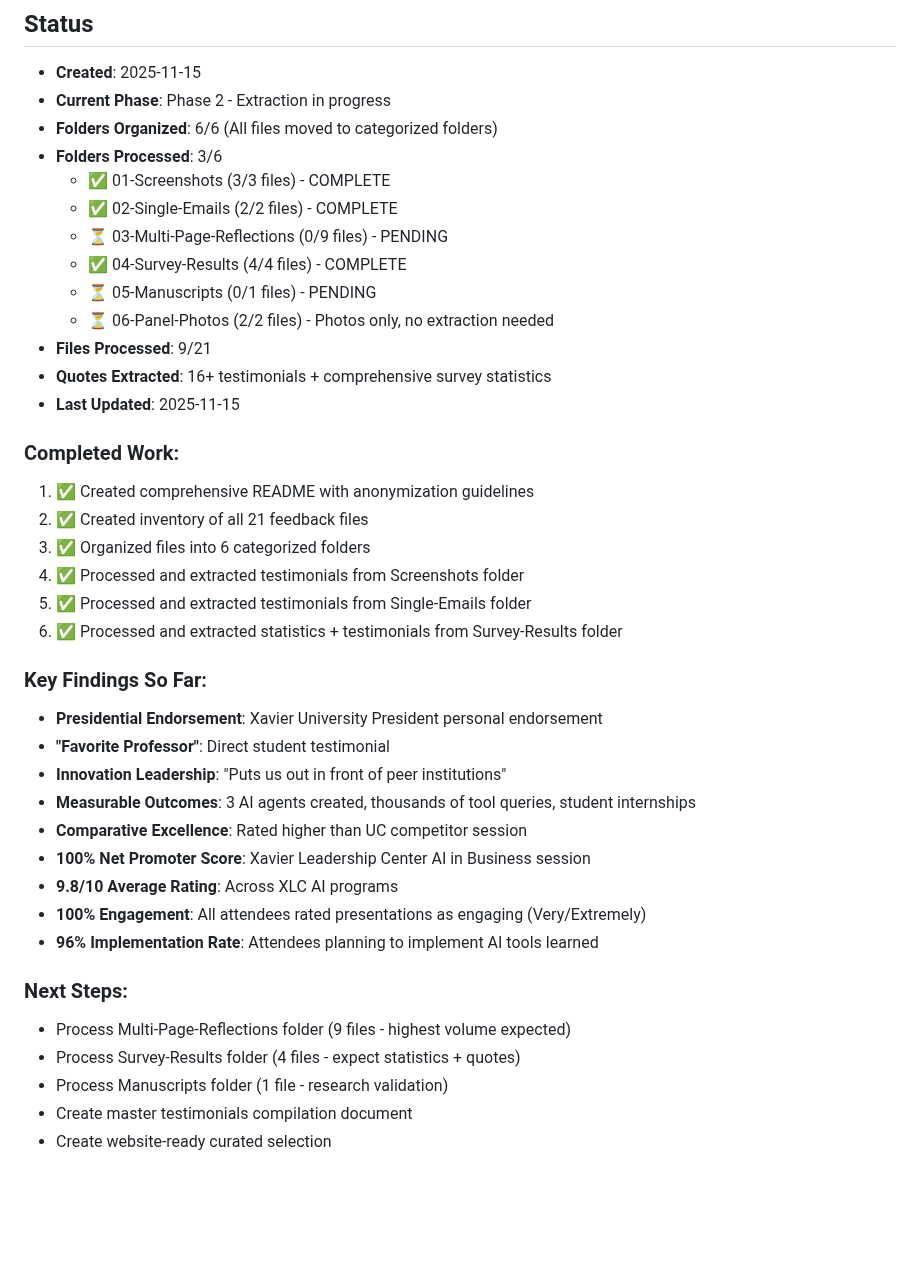
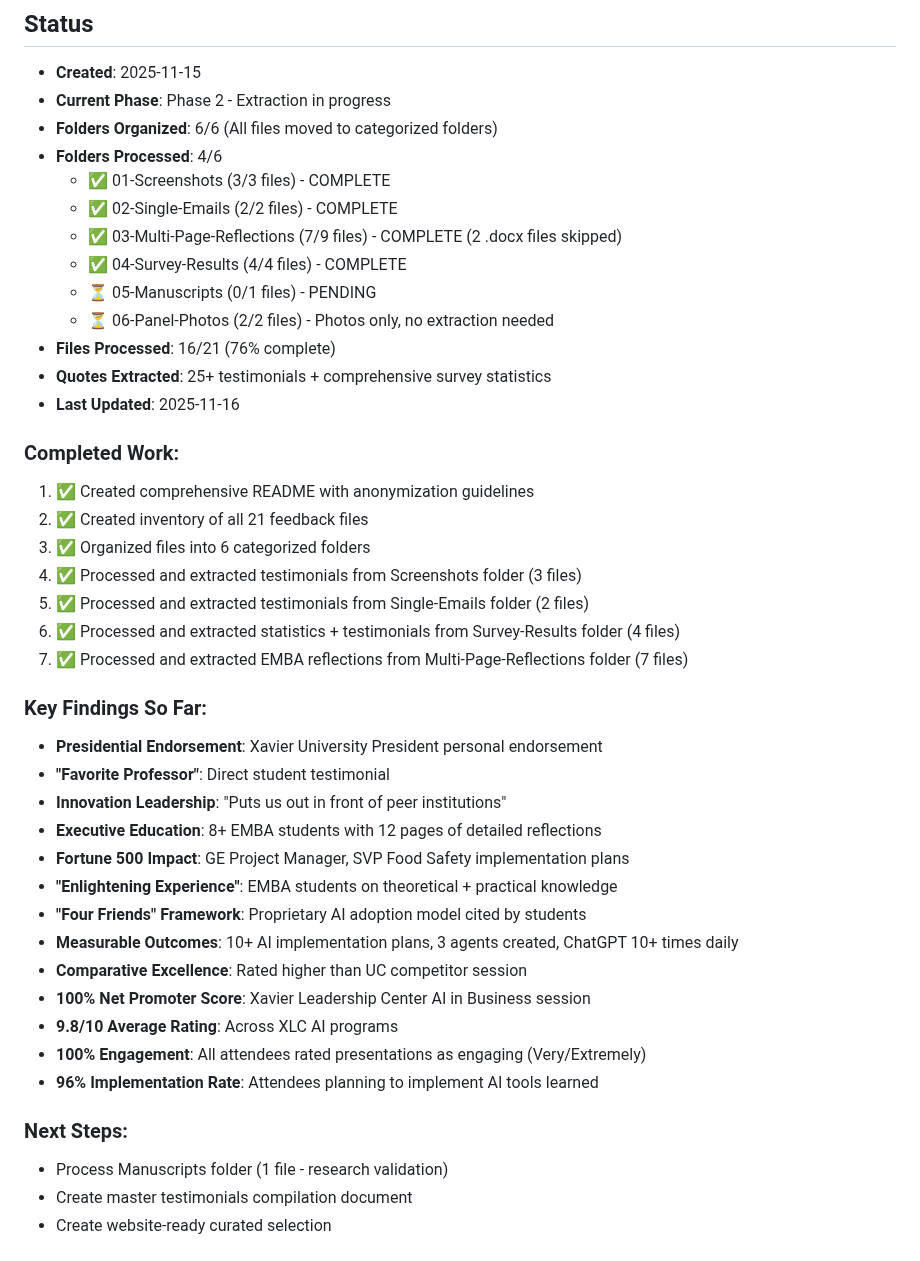
Before and after one commit to jarrodhumphrey/doctorhump, a Markdown page: Feedback/README.md, the part around the change. GitHub-like rendering; blank space fills up the shorter version.

Commit message:
Update README with Multi-Page-Reflections completion status
**Progress Update:**
- Folders Processed: 4/6 (was 3/6)
- Files Processed: 16/21 (76% complete, was 9/21)
- Quotes Extracted: 25+ testimonials (was 16+)
- Multi-Page-Reflections: 7/9 files COMPLETE (2 .docx files skipped)

**New Key Findings Added:**
- Executive Education: 8+ EMBA students with 12 pages of reflections
- Fortune 500 Impact: GE Project Manager, SVP Food Safety implementation plans
- "Enlightening Experience": EMBA students on theoretical + practical knowledge
- "Four Friends" Framework: Proprietary AI adoption model cited by students
- Measurable Outcomes: 10+ AI implementation plans across industries

**Remaining Work:**
- Process Manuscripts folder (1 file)
- Create master testimonials compilation
- Create website-ready curated selection

🤖 Generated with [Claude Code](https://claude.com/claude-code)

Co-Authored-By: Claude <noreply@anthropic.com>

```diff
--- a/Feedback/README.md
+++ b/Feedback/README.md
@@ -120,30 +120,35 @@ For each artifact, extract:
 - **Created**: 2025-11-15
 - **Current Phase**: Phase 2 - Extraction in progress
 - **Folders Organized**: 6/6 (All files moved to categorized folders)
-- **Folders Processed**: 3/6
+- **Folders Processed**: 4/6
   - ✅ 01-Screenshots (3/3 files) - COMPLETE
   - ✅ 02-Single-Emails (2/2 files) - COMPLETE
-  - ⏳ 03-Multi-Page-Reflections (0/9 files) - PENDING
+  - ✅ 03-Multi-Page-Reflections (7/9 files) - COMPLETE (2 .docx files skipped)
   - ✅ 04-Survey-Results (4/4 files) - COMPLETE
   - ⏳ 05-Manuscripts (0/1 files) - PENDING
   - ⏳ 06-Panel-Photos (2/2 files) - Photos only, no extraction needed
-- **Files Processed**: 9/21
-- **Quotes Extracted**: 16+ testimonials + comprehensive survey statistics
-- **Last Updated**: 2025-11-15
+- **Files Processed**: 16/21 (76% complete)
+- **Quotes Extracted**: 25+ testimonials + comprehensive survey statistics
+- **Last Updated**: 2025-11-16
 
 ### Completed Work:
 1. ✅ Created comprehensive README with anonymization guidelines
 2. ✅ Created inventory of all 21 feedback files
 3. ✅ Organized files into 6 categorized folders
-4. ✅ Processed and extracted testimonials from Screenshots folder
-5. ✅ Processed and extracted testimonials from Single-Emails folder
-6. ✅ Processed and extracted statistics + testimonials from Survey-Results folder
+4. ✅ Processed and extracted testimonials from Screenshots folder (3 files)
+5. ✅ Processed and extracted testimonials from Single-Emails folder (2 files)
+6. ✅ Processed and extracted statistics + testimonials from Survey-Results folder (4 files)
+7. ✅ Processed and extracted EMBA reflections from Multi-Page-Reflections folder (7 files)
 
 ### Key Findings So Far:
 - **Presidential Endorsement**: Xavier University President personal endorsement
 - **"Favorite Professor"**: Direct student testimonial
 - **Innovation Leadership**: "Puts us out in front of peer institutions"
-- **Measurable Outcomes**: 3 AI agents created, thousands of tool queries, student internships
+- **Executive Education**: 8+ EMBA students with 12 pages of detailed reflections
+- **Fortune 500 Impact**: GE Project Manager, SVP Food Safety implementation plans
+- **"Enlightening Experience"**: EMBA students on theoretical + practical knowledge
+- **"Four Friends" Framework**: Proprietary AI adoption model cited by students
+- **Measurable Outcomes**: 10+ AI implementation plans, 3 agents created, ChatGPT 10+ times daily
 - **Comparative Excellence**: Rated higher than UC competitor session
 - **100% Net Promoter Score**: Xavier Leadership Center AI in Business session
 - **9.8/10 Average Rating**: Across XLC AI programs
@@ -151,8 +156,6 @@ For each artifact, extract:
 - **96% Implementation Rate**: Attendees planning to implement AI tools learned
 
 ### Next Steps:
-- Process Multi-Page-Reflections folder (9 files - highest volume expected)
-- Process Survey-Results folder (4 files - expect statistics + quotes)
 - Process Manuscripts folder (1 file - research validation)
 - Create master testimonials compilation document
 - Create website-ready curated selection
```
